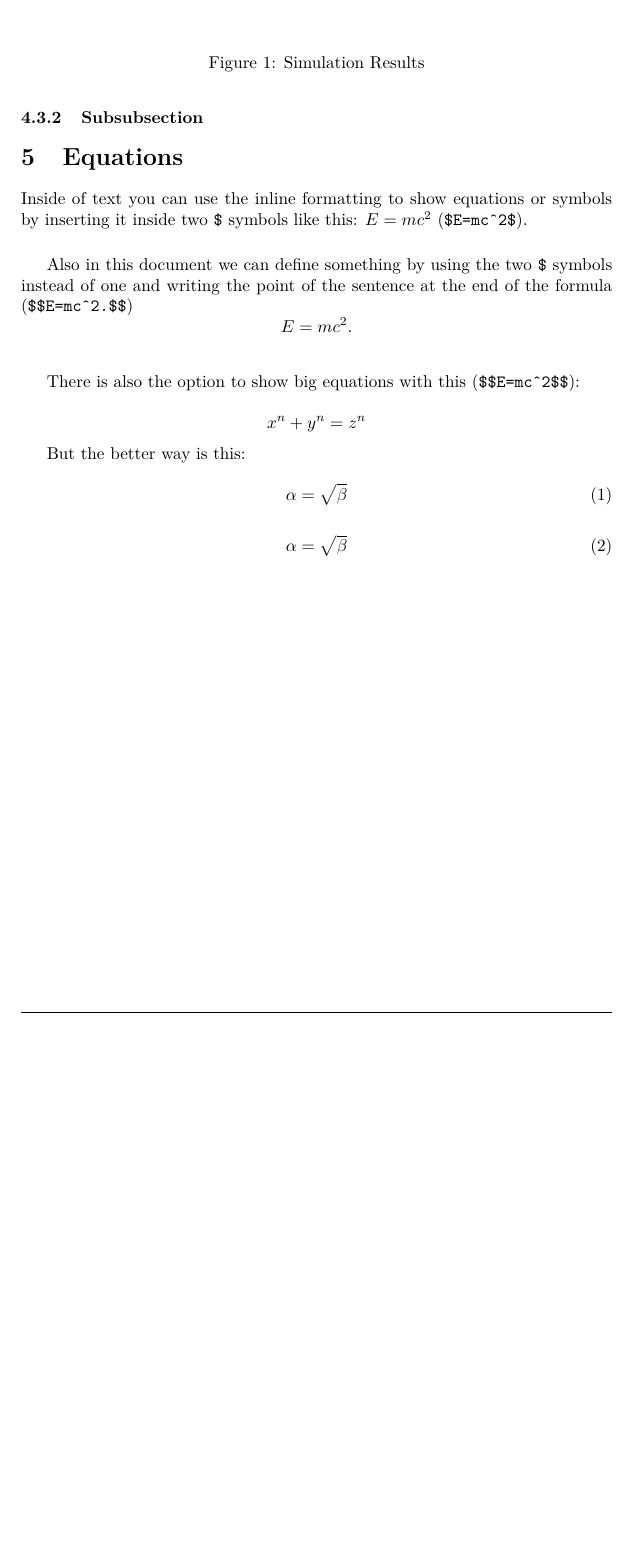
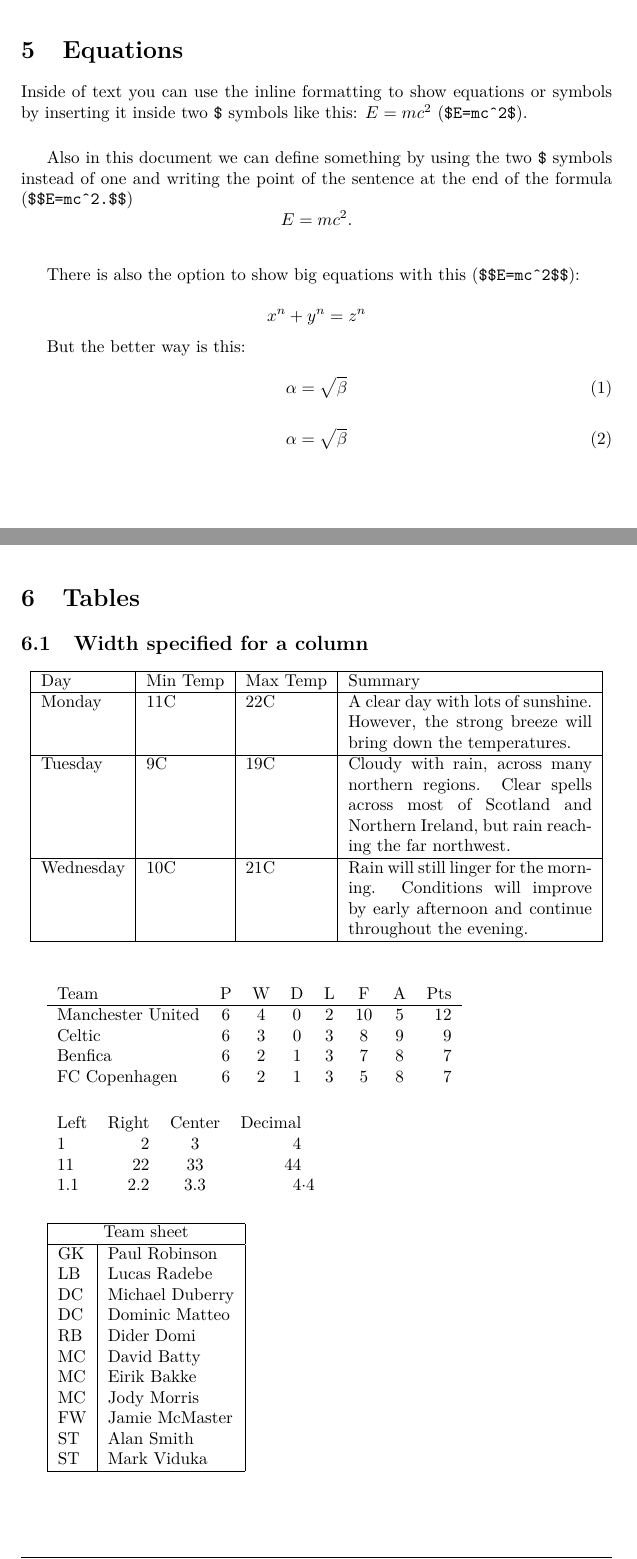
Before and after one commit to AnonymerNiklasistanonym/LatexExamples, a LaTeX paper (basic-template.tex): part of page 6 of 8 before the commit and two parts of pages 6 and 7 of 10 after it, the two joined at a grey line, cut at the place of the change, the shorter picture padded with empty space. Compiled offline with pdfLaTeX.

Commit message:
Added some tables

```diff
--- a/basic-template.tex
+++ b/basic-template.tex
@@ -22,6 +22,8 @@
 \usepackage[utf8]{inputenc}	% - Umlauts (Input encoding - understand "ä")
 \usepackage{lmodern}		% - Font encoding (find even "Hölleheiß" in PDF)
 \usepackage{titlesec}		% - Go deeper than a subsubsection
+\usepackage{dcolumn}		% - FOr decimal sorting in tables
+\usepackage{multirow}		% - Needed for some tables
 % ==========================================================================
 
 % Variables
@@ -343,9 +345,6 @@ Text...
 	\end{itemize}
 \end{enumerate}
 
-\subsubsection{Subsubsection}
-
-
 \section{Equations}
 
 Inside of text you can use the inline formatting to show equations or symbols by inserting it inside two \verb|$| symbols like this: $E=mc^2$ (\verb|$E=mc^2$|).
@@ -354,7 +353,7 @@ Inside of text you can use the inline formatting to show equations or symbols by
 
 Also in this document we can define something by using the two \verb|$| symbols instead of one and writing the point of the sentence at the end of the formula (\verb|$$E=mc^2.$$|)  $$E=mc^2.$$
 
-\vspace{5mm} %5mm vertical space
+\vspace{5mm}
 
 There is also the option to show big equations with this (\verb|$$E=mc^2$$|):
 
@@ -372,15 +371,67 @@ But the better way is this:
 \alpha = \sqrt{ \beta }
 \end{equation}
 
-
-\begin{figure}
-    \centering
-%    \includegraphics[width=3.0in]{myfigure}
-    \caption{Simulation Results}
-    \label{simulationfigure}
-\end{figure}
-
 % Create a new page
 \newpage
 
+\section{Tables}
 
+\subsection{Width specified for a column}
+
+\begin{center}
+	\begin{tabular}{ | l | l | l | p{5cm} |}
+		\hline
+		Day & Min Temp & Max Temp & Summary \\ \hline
+		Monday & 11C & 22C & A clear day with lots of sunshine.
+		However, the strong breeze will bring down the temperatures. \\ \hline
+		Tuesday & 9C & 19C & Cloudy with rain, across many northern regions. Clear spells
+		across most of Scotland and Northern Ireland,
+		but rain reaching the far northwest. \\ \hline
+		Wednesday & 10C & 21C & Rain will still linger for the morning.
+		Conditions will improve by early afternoon and continue
+		throughout the evening. \\
+		\hline
+	\end{tabular}
+\end{center}
+
+\vspace{5mm}
+
+\begin{tabular}{l*{6}{c}r}
+	Team              & P & W & D & L & F  & A & Pts \\
+	\hline
+	Manchester United & 6 & 4 & 0 & 2 & 10 & 5 & 12  \\
+	Celtic            & 6 & 3 & 0 & 3 &  8 & 9 &  9  \\
+	Benfica           & 6 & 2 & 1 & 3 &  7 & 8 &  7  \\
+	FC Copenhagen     & 6 & 2 & 1 & 3 &  5 & 8 &  7  \\
+\end{tabular}
+
+\vspace{5mm}
+
+\newcolumntype{d}[1]{D{.}{\cdot}{#1} } % Table sort decimal
+
+\begin{tabular}{l r c d{1} } % For decimal sorting look at the top
+	Left&Right&Center&\mathrm{Decimal}\\
+	1&2&3&4\\
+	11&22&33&44\\
+	1.1&2.2&3.3&4.4\\
+\end{tabular}
+
+\vspace{5mm}
+
+\begin{tabular}{ |l|l| }
+	\hline
+	\multicolumn{2}{|c|}{Team sheet} \\
+	\hline
+	GK & Paul Robinson \\
+	LB & Lucas Radebe \\
+	DC & Michael Duberry \\
+	DC & Dominic Matteo \\
+	RB & Dider Domi \\
+	MC & David Batty \\
+	MC & Eirik Bakke \\
+	MC & Jody Morris \\
+	FW & Jamie McMaster \\
+	ST & Alan Smith \\
+	ST & Mark Viduka \\
+	\hline
+\end{tabular}
@@ -386,0 +455 @@ But the better way is this:
+\vspace{5mm}
```
Also changed, not shown: advanced-equations.tex (+29 -0 lines), basic-template.tex (68 more changed lines).
